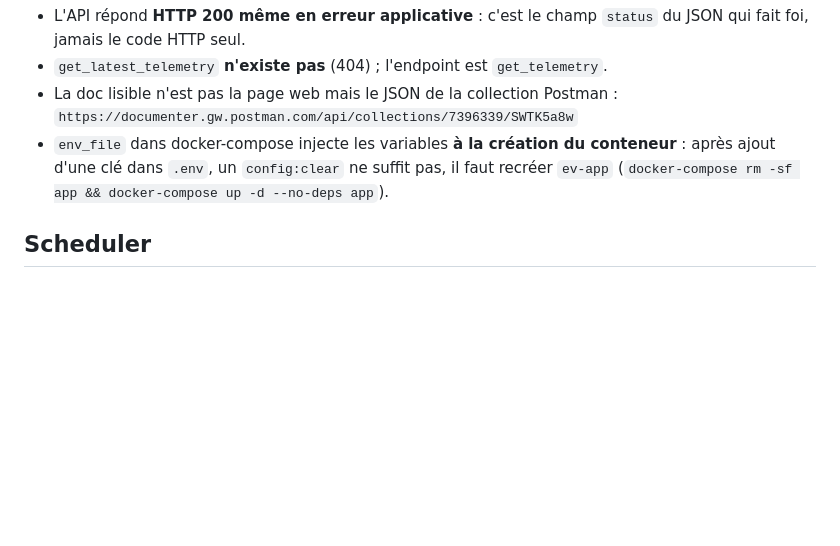
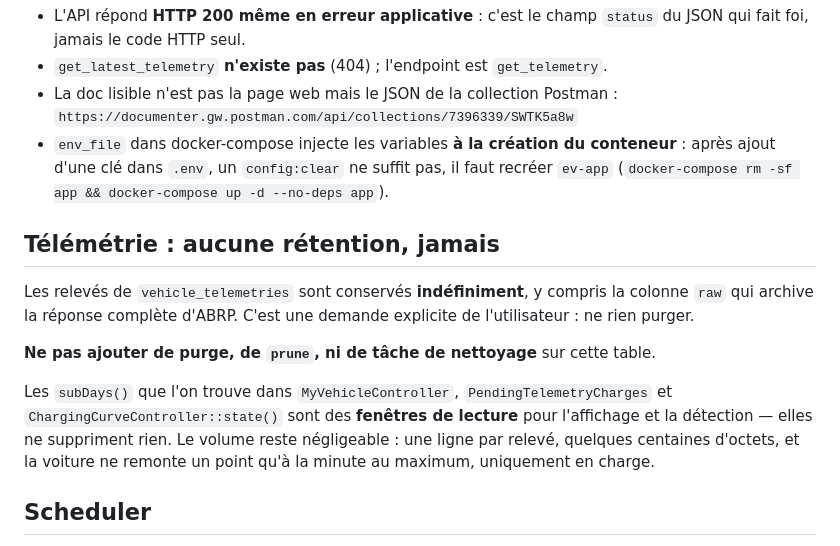
Before and after one commit to tevnouille/evxpeng, a Markdown page: CLAUDE.md, the part around the change. Drawn GitHub-style; blank space fills up the shorter version.

Commit message:
Documenter l absence volontaire de retention sur la telemetrie
Demande explicite : les releves et la colonne raw sont conserves indefiniment.
Les fenetres subDays du code sont des fenetres de lecture, pas des purges.

Co-Authored-By: Claude Opus 5 <noreply@anthropic.com>

```diff
--- a/CLAUDE.md
+++ b/CLAUDE.md
@@ -148,6 +148,20 @@ Autres pièges relevés :
   après ajout d'une clé dans `.env`, un `config:clear` ne suffit pas, il faut recréer
   `ev-app` (`docker-compose rm -sf app && docker-compose up -d --no-deps app`).
 
+## Télémétrie : aucune rétention, jamais
+
+Les relevés de `vehicle_telemetries` sont conservés **indéfiniment**, y compris la
+colonne `raw` qui archive la réponse complète d'ABRP. C'est une demande explicite de
+l'utilisateur : ne rien purger.
+
+**Ne pas ajouter de purge, de `prune`, ni de tâche de nettoyage** sur cette table.
+
+Les `subDays()` que l'on trouve dans `MyVehicleController`, `PendingTelemetryCharges`
+et `ChargingCurveController::state()` sont des **fenêtres de lecture** pour l'affichage
+et la détection — elles ne suppriment rien. Le volume reste négligeable : une ligne par
+relevé, quelques centaines d'octets, et la voiture ne remonte un point qu'à la minute
+au maximum, uniquement en charge.
+
 ## Scheduler
 
 Depuis l'ajout de la télémétrie, l'application a un vrai scheduler Laravel
```
